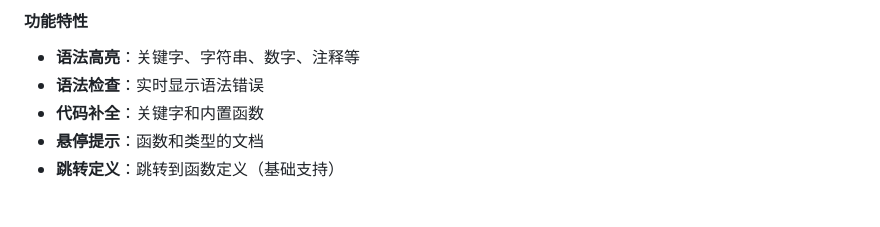
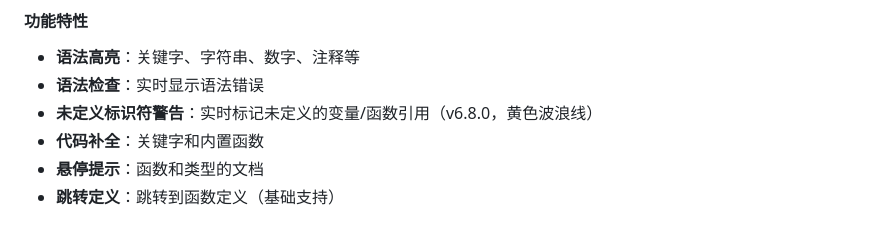
Before and after one commit to astra-zhao/kylix, a Markdown page: docs/KYLIX_IDE_USER_MANUAL.md, the part around the change. Drawn GitHub-style.

```diff
--- a/docs/KYLIX_IDE_USER_MANUAL.md
+++ b/docs/KYLIX_IDE_USER_MANUAL.md
@@ -417,6 +417,7 @@ npm install
 
 - **语法高亮**：关键字、字符串、数字、注释等
 - **语法检查**：实时显示语法错误
+- **未定义标识符警告**：实时标记未定义的变量/函数引用（v6.8.0，黄色波浪线）
 - **代码补全**：关键字和内置函数
 - **悬停提示**：函数和类型的文档
 - **跳转定义**：跳转到函数定义（基础支持）
```
Also changed, not shown: LSP_FEATURES.md (+8 -0 lines), docs/llvm-backend.md (+1 -1 lines).
